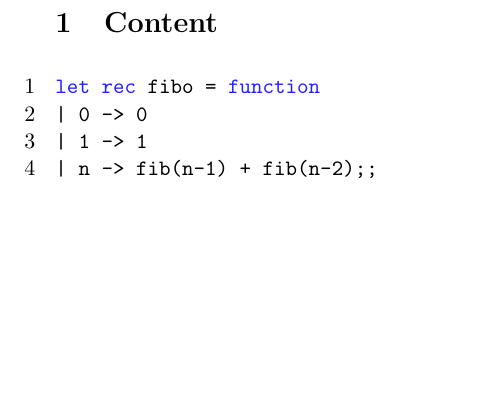
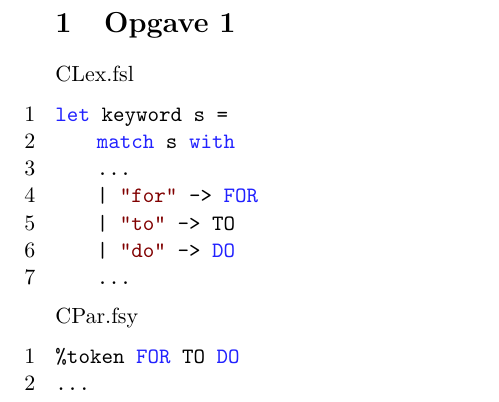
Before and after one commit to mrbech/BPRD, a LaTeX document (report/report.tex, which reads report/content.tex): part of page 3 of 3, cut at the place of the change, the shorter picture padded with empty space. Compiled offline with pdfLaTeX.

Commit message:
opgave1 compiles

```diff
--- a/report/content.tex
+++ b/report/content.tex
@@ -1,7 +1,17 @@
-\section{Content}
+\section{Opgave 1}
+CLex.fsl
 \begin{fs}
-let rec fibo = function
-| 0 -> 0
-| 1 -> 1
-| n -> fib(n-1) + fib(n-2);;
+let keyword s =
+    match s with
+    ...
+    | "for"     -> FOR
+    | "to"      -> TO
+    | "do"      -> DO
+    ...
 \end{fs}
+CPar.fsy
+\begin{fs}
+%token FOR TO DO
+...
+
+\end{fs}
```
Also changed, not shown: 5 other files.
